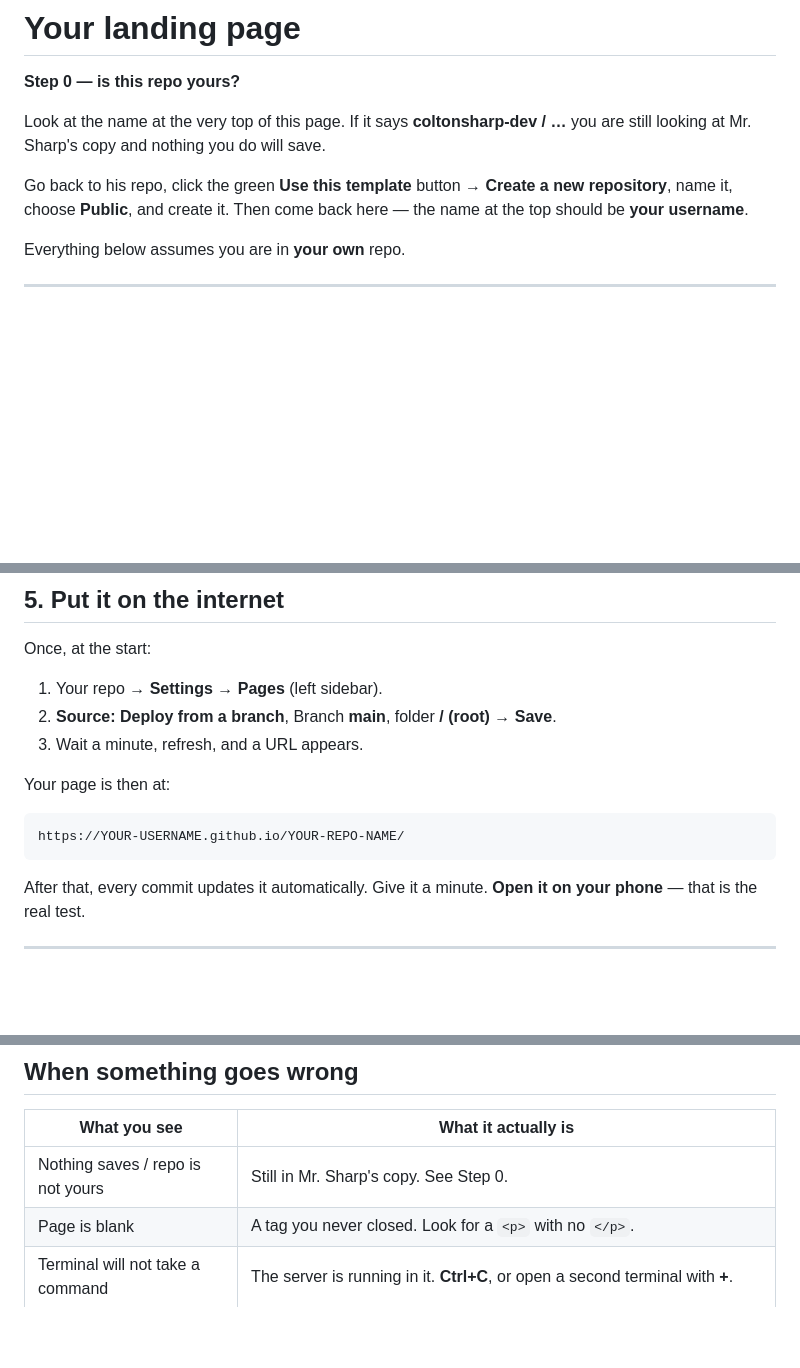
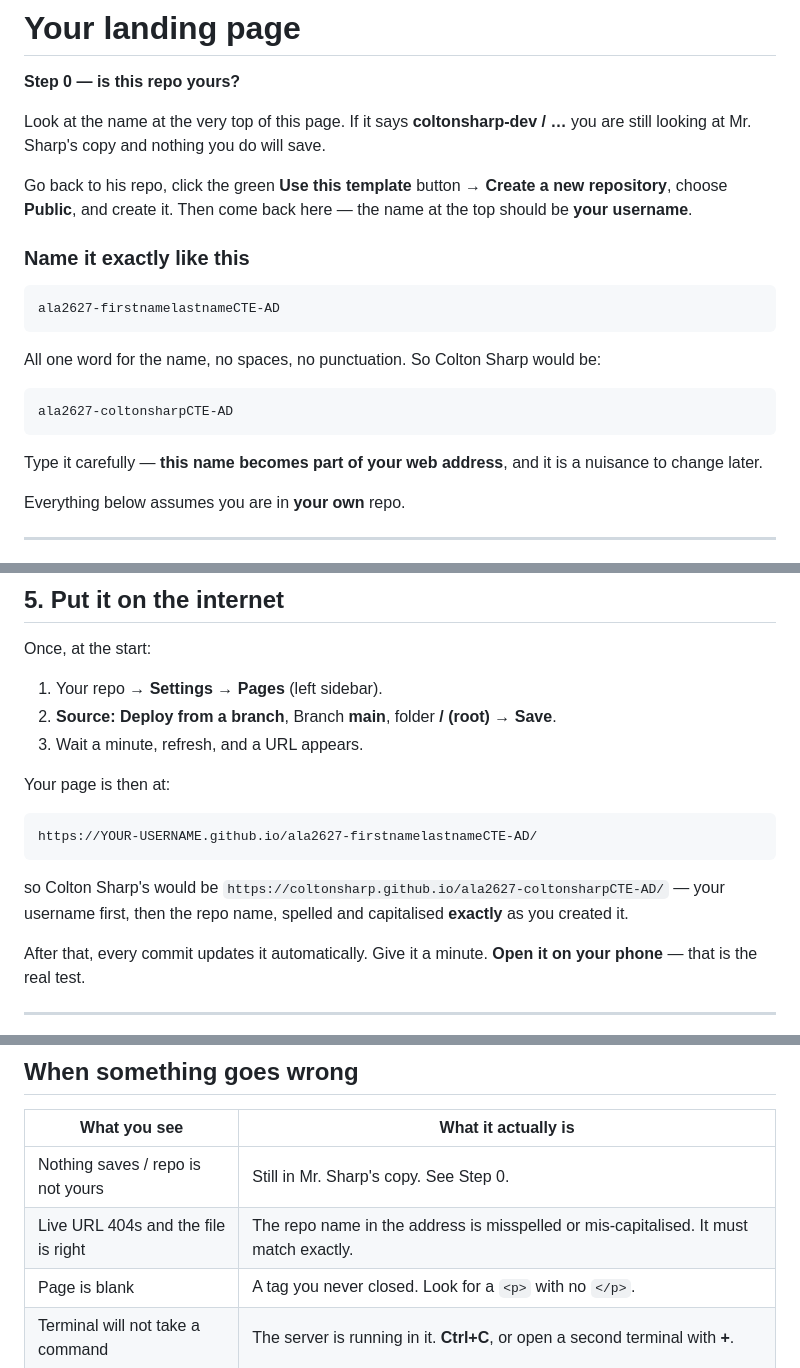
Before and after one commit to coltonsharp-dev/2026-2027CTE-SoftwareAppDesign, a Markdown page: README.md, 3 parts joined by grey strips. GitHub-like rendering; blank space fills up the shorter version.

Commit message:
Add repo naming convention ala2627-firstnamelastnameCTE-AD

````diff
--- a/README.md
+++ b/README.md
@@ -6,8 +6,23 @@ Look at the name at the very top of this page. If it says **coltonsharp-dev /
 looking at Mr. Sharp's copy and nothing you do will save.
 
 Go back to his repo, click the green **Use this template** button → **Create a new repository**,
-name it, choose **Public**, and create it. Then come back here — the name at the top should be
+choose **Public**, and create it. Then come back here — the name at the top should be
 **your username**.
+
+### Name it exactly like this
+
+```
+ala2627-firstnamelastnameCTE-AD
+```
+
+All one word for the name, no spaces, no punctuation. So Colton Sharp would be:
+
+```
+ala2627-coltonsharpCTE-AD
+```
+
+Type it carefully — **this name becomes part of your web address**, and it is a nuisance to change
+later.
 
 Everything below assumes you are in **your own** repo.
 
@@ -90,8 +105,11 @@ Once, at the start:
 Your page is then at:
 
 ```
-https://YOUR-USERNAME.github.io/YOUR-REPO-NAME/
+https://YOUR-USERNAME.github.io/ala2627-firstnamelastnameCTE-AD/
 ```
+
+so Colton Sharp's would be `https://coltonsharp.github.io/ala2627-coltonsharpCTE-AD/` — your
+username first, then the repo name, spelled and capitalised **exactly** as you created it.
 
 After that, every commit updates it automatically. Give it a minute. **Open it on your phone** —
 that is the real test.
@@ -113,6 +131,7 @@ Good for a typo. Use the codespace for real work.
 | What you see | What it actually is |
 |---|---|
 | Nothing saves / repo is not yours | Still in Mr. Sharp's copy. See Step 0. |
+| Live URL 404s and the file is right | The repo name in the address is misspelled or mis-capitalised. It must match exactly. |
 | Page is blank | A tag you never closed. Look for a `<p>` with no `</p>`. |
 | Terminal will not take a command | The server is running in it. **Ctrl+C**, or open a second terminal with **+**. |
 | Changes not on the live URL | You edited but did not **commit and push**. Check Source Control for a number. |
````
